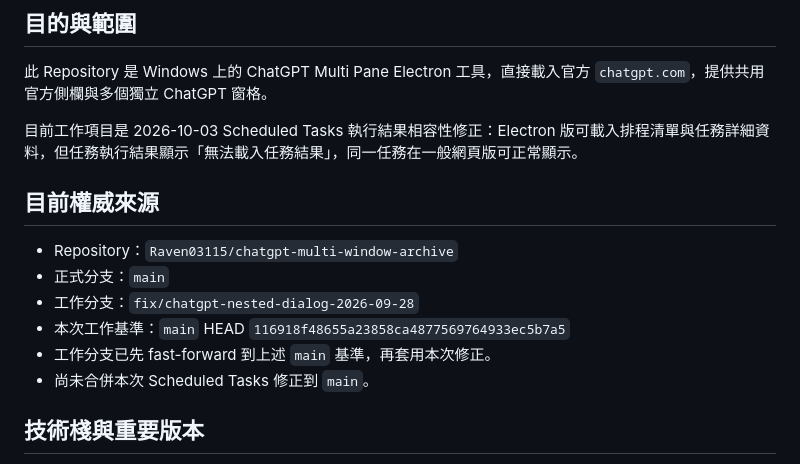
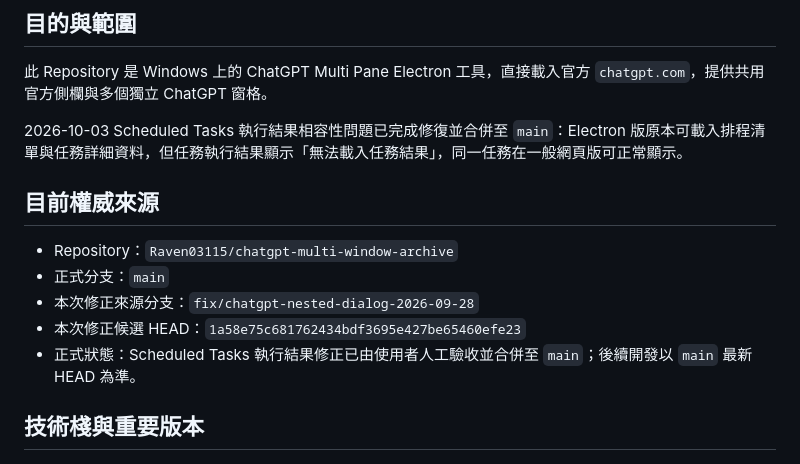
Before and after one commit to Raven03115/chatgpt-multi-window-archive, a Markdown page: PROJECT_STATE.md, the part around one of its changes. Drawn GitHub-style.

```diff
--- a/PROJECT_STATE.md
+++ b/PROJECT_STATE.md
@@ -4,16 +4,15 @@
 
 此 Repository 是 Windows 上的 ChatGPT Multi Pane Electron 工具，直接載入官方 `chatgpt.com`，提供共用官方側欄與多個獨立 ChatGPT 窗格。
 
-目前工作項目是 2026-10-03 Scheduled Tasks 執行結果相容性修正：Electron 版可載入排程清單與任務詳細資料，但任務執行結果顯示「無法載入任務結果」，同一任務在一般網頁版可正常顯示。
+2026-10-03 Scheduled Tasks 執行結果相容性問題已完成修復並合併至 `main`：Electron 版原本可載入排程清單與任務詳細資料，但任務執行結果顯示「無法載入任務結果」，同一任務在一般網頁版可正常顯示。
 
 ## 目前權威來源
 
 - Repository：`Raven03115/chatgpt-multi-window-archive`
 - 正式分支：`main`
-- 工作分支：`fix/chatgpt-nested-dialog-2026-09-28`
-- 本次工作基準：`main` HEAD `116918f48655a23858ca4877569764933ec5b7a5`
-- 工作分支已先 fast-forward 到上述 `main` 基準，再套用本次修正。
-- 尚未合併本次 Scheduled Tasks 修正到 `main`。
+- 本次修正來源分支：`fix/chatgpt-nested-dialog-2026-09-28`
+- 本次修正候選 HEAD：`1a58e75c681762434bdf3695e427be65460efe23`
+- 正式狀態：Scheduled Tasks 執行結果修正已由使用者人工驗收並合併至 `main`；後續開發以 `main` 最新 HEAD 為準。
 
 ## 技術棧與重要版本
 
```
Also changed, not shown: other parts of PROJECT_STATE.md (+14 -18 lines).
